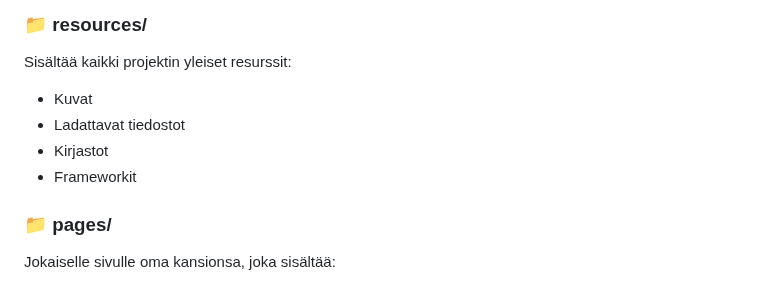
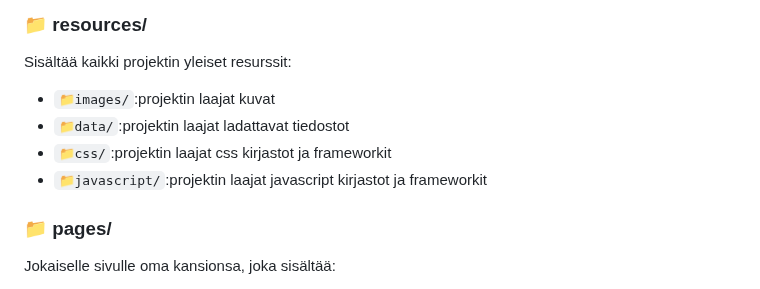
Before and after one commit to Aiche-H/WEB_15_group_3_project, a Markdown page: README.md, the part around the change. GitHub-like rendering.

```diff
--- a/README.md
+++ b/README.md
@@ -76,10 +76,10 @@ Projektin kansiorakenne on päivitetty selkeämmäksi ja paremmin skaalautuvaksi
 
 Sisältää kaikki projektin yleiset resurssit:
 
-* Kuvat
-* Ladattavat tiedostot
-* Kirjastot
-* Frameworkit
+* `📁images/`:projektin laajat kuvat
+* `📁data/`:projektin laajat ladattavat tiedostot
+* `📁css/`:projektin laajat css kirjastot ja frameworkit
+* `📁javascript/`:projektin laajat javascript kirjastot ja frameworkit
 
 ### 📁 pages/
 
```
